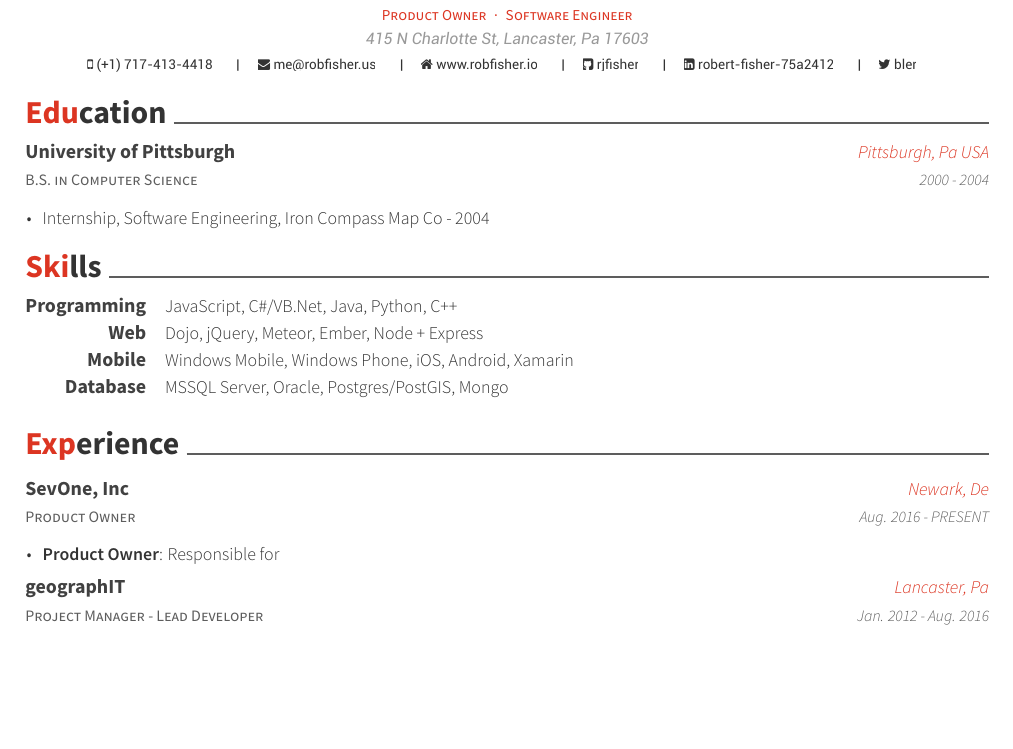
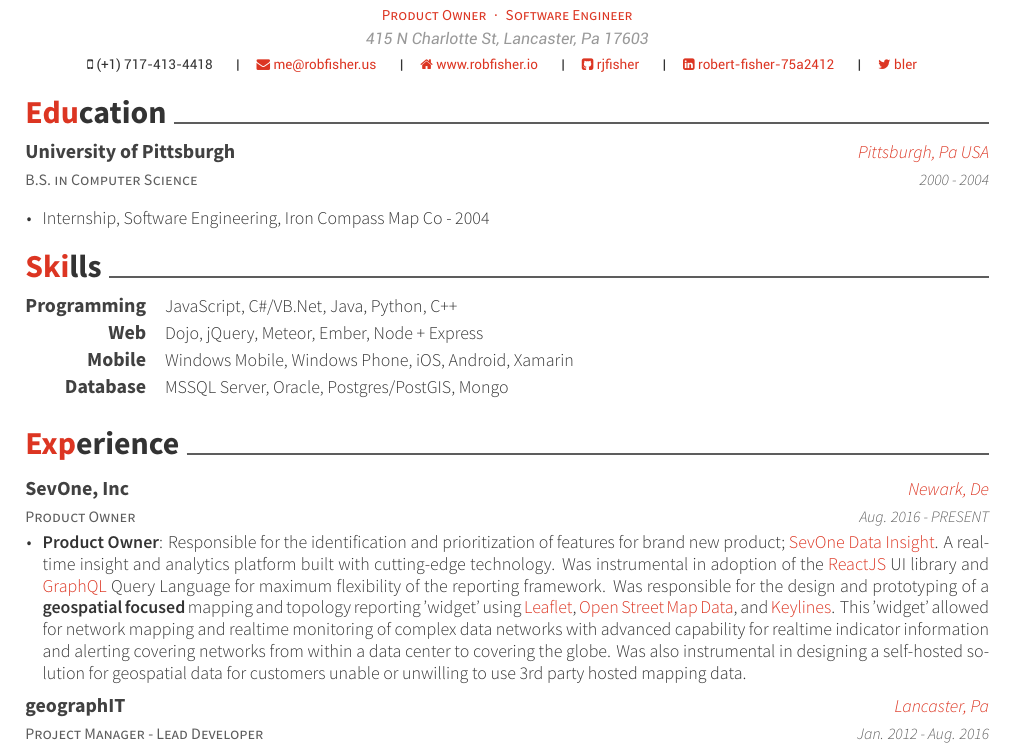
Before and after one commit to rjfisher/tex-resume, a LaTeX CV (src/resume.tex, which reads src/awesome-cv.cls, src/resume/experience.tex): part of page 1 of 4, cut so that both start at the same text, the shorter picture padded with empty space. Compiled offline with XeLaTeX.

Commit message:
updated colors and experience

```diff
--- a/src/awesome-cv.cls
+++ b/src/awesome-cv.cls
@@ -73,7 +73,9 @@
   pdfauthor={},
   pdfsubject={},
   pdfkeywords={},
-  colorlinks=false,
+  colorlinks,
+  linkcolor = {red},
+  urlcolor = {red},
   allbordercolors=white
 }
 
@@ -117,7 +119,7 @@
 \definecolor{green}{HTML}{C2E15F}
 \definecolor{orange}{HTML}{FDA333}
 \definecolor{purple}{HTML}{D3A4F9}
-\definecolor{red}{HTML}{FB4485}
+\definecolor{red}{HTML}{DC3522}
 \definecolor{blue}{HTML}{6CE0F1}
 % Text colors
 \definecolor{darktext}{HTML}{414141}
--- a/src/resume/experience.tex
+++ b/src/resume/experience.tex
@@ -7,7 +7,7 @@
     {Aug. 2016 - PRESENT}
     {
       \begin{cvitems}
-        \item{\textbf{Product Owner}: Responsible for }
+        \item{\textbf{Product Owner}: Responsible for the identification and prioritization of features for brand new product; \href{https://www.sevone.com/sevone-data-insight}{SevOne Data Insight}.  A realtime insight and analytics platform built with cutting-edge technology.  Was instrumental in adoption of the \href{http://reactjs.org}{ReactJS} UI library and \href{http://graphql.org}{GraphQL} Query Language for maximum flexibility of the reporting framework. Was responsible for the design and prototyping of a \textbf{geospatial focused} mapping and topology reporting 'widget' using \href{http://www.leaflet.org}{Leaflet}, \href{http://www.openstreetmap.org}{Open Street Map Data}, and \href{http://www.keylines.com}{Keylines}.  This 'widget' allowed for network mapping and realtime monitoring of complex data networks with advanced capability for realtime indicator information and alerting covering networks from within a data center to covering the globe. Was also instrumental in designing a self-hosted solution for geospatial data for customers unable or unwilling to use 3rd party hosted mapping data.}
       \end{cvitems}
     }
 
```
Also changed, not shown: src/resume.pdf.
